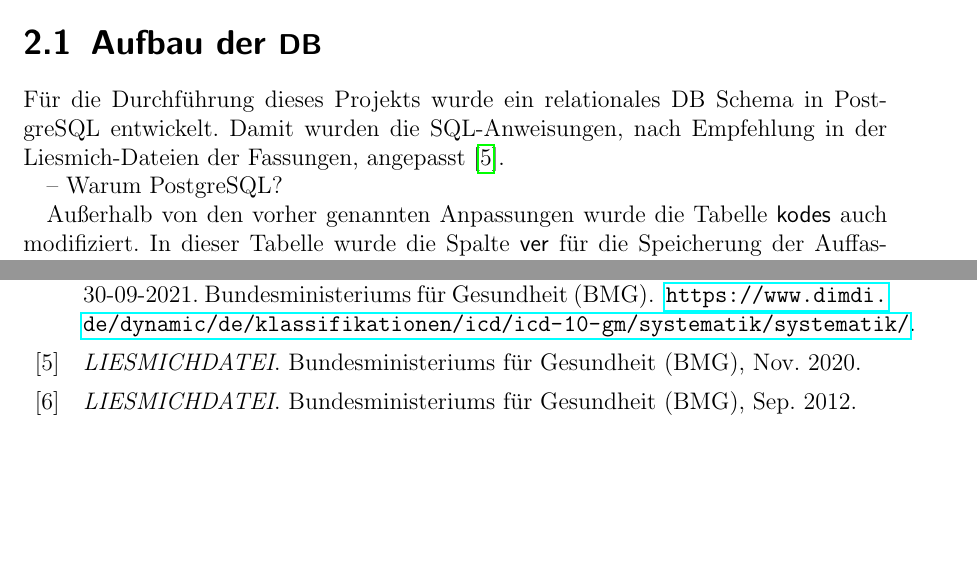
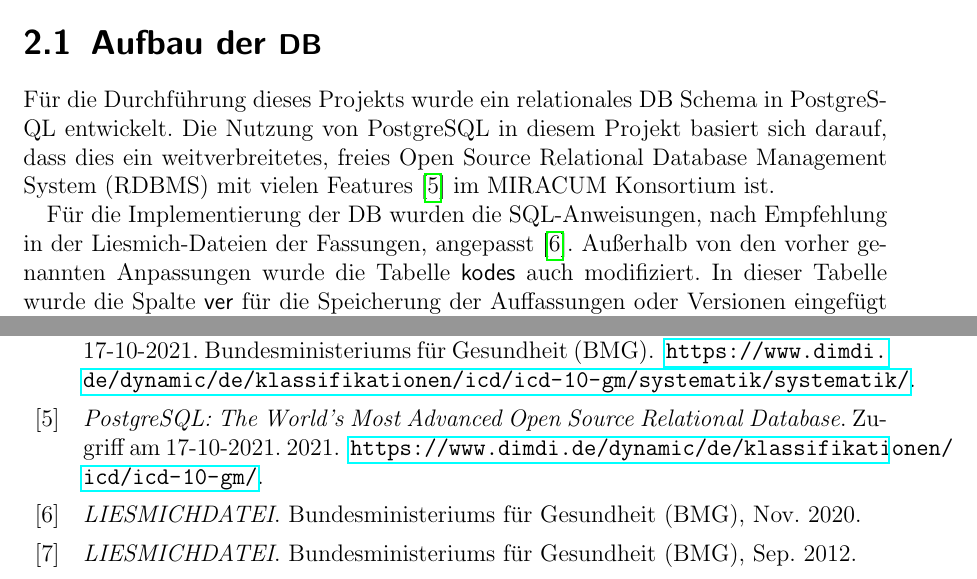
Before and after one commit to ahodelin/Projektarbeit, a LaTeX thesis (Projekt_AbelHodelinHernandez.tex, which reads 3db.tex, bibliography/biblio.bib): two parts of pages 10 and 28 of 29 before the commit and two parts of pages 10 and 28 of 30 after it, joined at a grey line, cut so that both start at the same text, the shorter picture padded with empty space. Compiled offline with pdfLaTeX.

Commit message:
Last update So 17. Okt 10:06:24 CEST 2021

```diff
--- a/3db.tex
+++ b/3db.tex
@@ -2,11 +2,9 @@
 
 \section{Aufbau der \acs{db}} \label{dbdevelop}
 
-Für die Durchführung dieses Projekts wurde ein relationales \ac{db} Schema in PostgreSQL entwickelt. Damit wurden die \ac{sql}-Anweisungen, nach Empfehlung in der Liesmich-Dateien der Fassungen, angepasst \cite{readmel}.
+Für die Durchführung dieses Projekts wurde ein relationales \ac{db} Schema in PostgreSQL entwickelt. Die Nutzung von PostgreSQL in diesem Projekt basiert sich darauf, dass dies ein weitverbreitetes, freies Open Source \ac{rdbms} mit vielen Features \cite{postgres} im \ac{miracum} Konsortium ist.
 
--- Warum PostgreSQL?
-
-Außerhalb von den vorher genannten Anpassungen wurde die Tabelle \textsf{kodes} auch modifiziert. In dieser Tabelle wurde die Spalte \textsf{ver} für die Speicherung der Auffassungen oder Versionen eingefügt und die Spalte \textsf{fünfsteller} wurde zu \textsf{fuenfsteller} umbenannt, um Probleme mit Zeichen-Kodierung zu verhindern. Diese Veränderungen sind in schwatzt in der Tabelle \textsf{kodes} der Abbildung \ref{fig:reldb2} gekennzeichnet. Noch dazu wurden drei neuen Tabelle eingefügt, um die Veröffentlichung Daten (\textsf{icd10gm\_release\_info}), Speicherung (\textsf{icd10gm}) und Historisierung \textsf{icd10gm\_history} aller verfügbaren \ac{icd10gm} von 2007 bis 2021 zu steuern. Solche Tabellen sind mit Kopfseile in gelb in der Abbildung \ref{fig:reldb2} repräsentiert.
+Für die Implementierung der \ac{db} wurden die \ac{sql}-Anweisungen, nach Empfehlung in der Liesmich-Dateien der Fassungen, angepasst \cite{readmel}. Außerhalb von den vorher genannten Anpassungen wurde die Tabelle \textsf{kodes} auch modifiziert. In dieser Tabelle wurde die Spalte \textsf{ver} für die Speicherung der Auffassungen oder Versionen eingefügt und die Spalte \textsf{fünfsteller} wurde zu \textsf{fuenfsteller} umbenannt, um Probleme mit Zeichen-Kodierung zu verhindern. Diese Veränderungen sind in schwatzt in der Tabelle \textsf{kodes} der Abbildung \ref{fig:reldb2} gekennzeichnet. Noch dazu wurden drei neuen Tabelle eingefügt, um die Veröffentlichung Daten (\textsf{icd10gm\_release\_info}), Speicherung (\textsf{icd10gm}) und Historisierung \textsf{icd10gm\_history} aller verfügbaren \ac{icd10gm} von 2007 bis 2021 zu steuern. Solche Tabellen sind mit Kopfseile in gelb in der Abbildung \ref{fig:reldb2} repräsentiert.
 
 \section{Funktion der Tabellen}
 
--- a/bibliography/biblio.bib
+++ b/bibliography/biblio.bib
@@ -246,3 +246,10 @@
 	organization = {{Bundesministeriums f\"ur Gesundheit (BMG)}},
 	year = {2018}
 }
+
+@misc{postgres,
+	title = {{PostgreSQL: The World's Most Advanced Open Source Relational Database}},
+	year = {2021},
+	url = {https://www.dimdi.de/dynamic/de/klassifikationen/icd/icd-10-gm/},
+	note = {Zugriff am 17-10-2021}
+}
```
Also changed, not shown: 0acro.tex (+1 -1 lines), Projekt_AbelHodelinHernandez.pdf, bibliography/biblio.bib (8 more changed lines).
